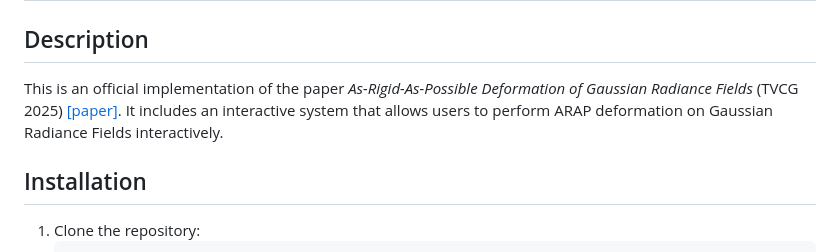
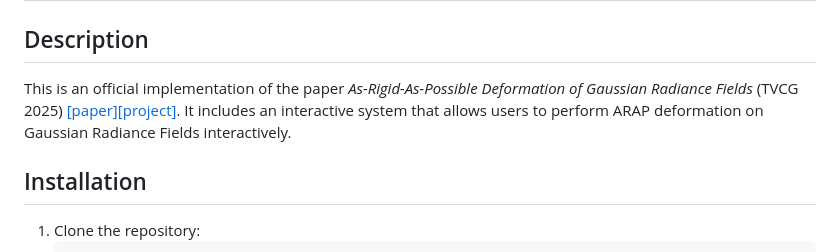
Before and after one commit to XinhaoT/ARAP-Deformation-of-Gaussian-Radiance-Fields, a Markdown page: README.md, the part around the change. Rendered like a GitHub page.

Commit message:
add project url

```diff
--- a/README.md
+++ b/README.md
@@ -2,7 +2,7 @@
 
 ## Description
 
-This is an official implementation of the paper *As-Rigid-As-Possible Deformation of Gaussian Radiance Fields* (TVCG 2025) [[paper]](https://doi.ieeecomputersociety.org/10.1109/TVCG.2025.3555404). It includes an interactive system that allows users to perform ARAP deformation on Gaussian Radiance Fields interactively.
+This is an official implementation of the paper *As-Rigid-As-Possible Deformation of Gaussian Radiance Fields* (TVCG 2025) [[paper]](https://doi.ieeecomputersociety.org/10.1109/TVCG.2025.3555404)[[project]](https://xinhaot.github.io/ARAP-Deformation-of-Gaussian-Radiance-Fields/). It includes an interactive system that allows users to perform ARAP deformation on Gaussian Radiance Fields interactively.
 
 ## Installation
 
```
